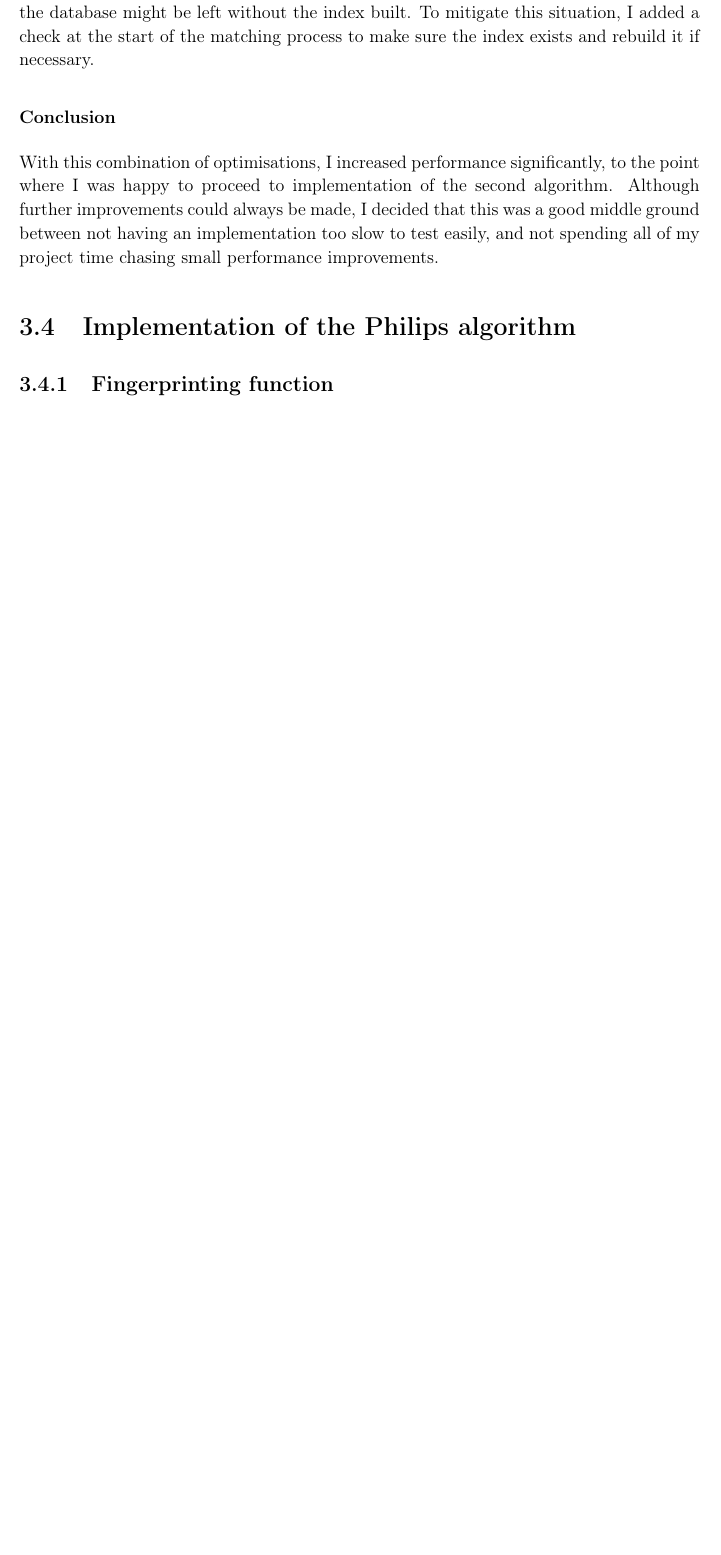
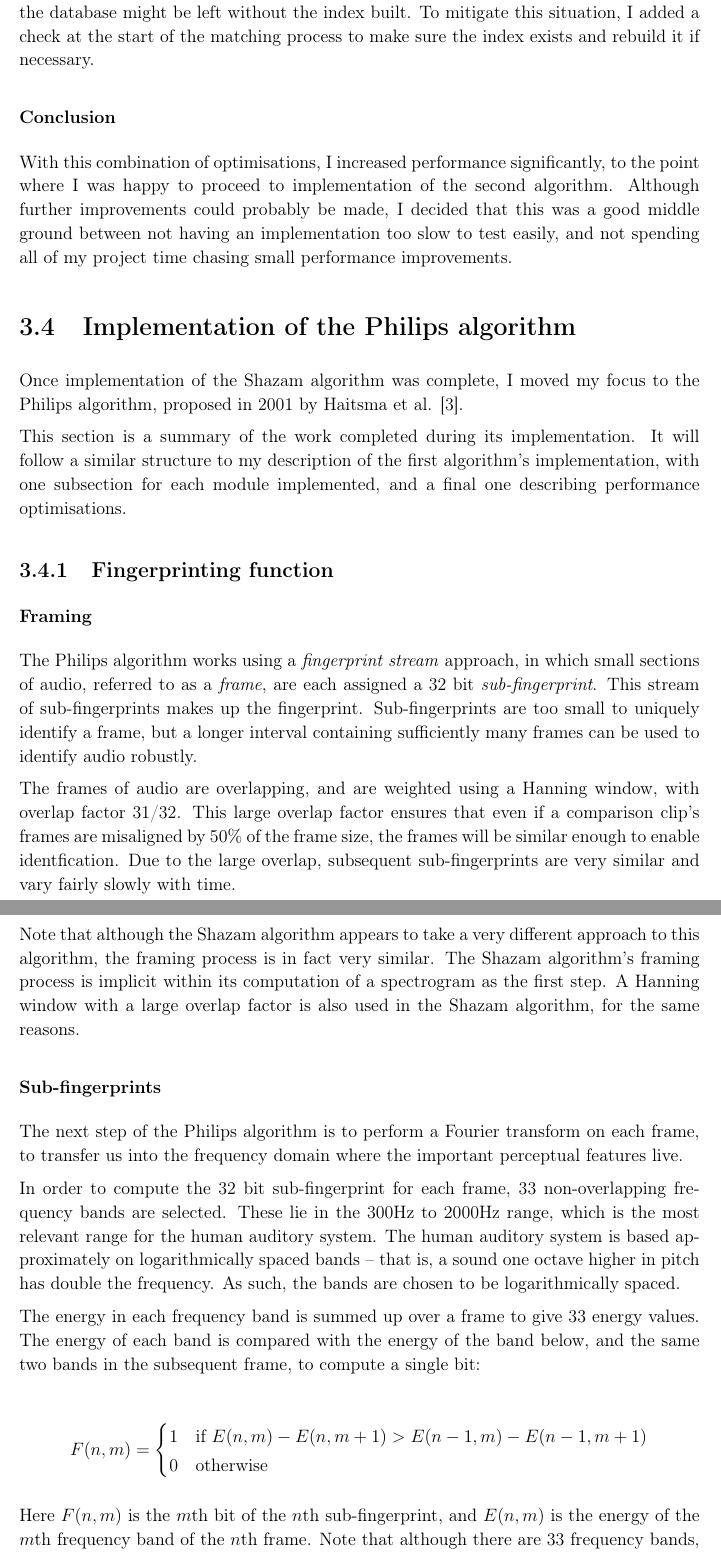
Before and after one commit to olane/signature, a LaTeX thesis (docs/diss.tex): part of page 31 of 46 before the commit and two parts of pages 31 and 32 of 46 after it, the two joined at a grey line, cut so that both start at the same text, the shorter picture padded with empty space. Compiled offline with pdfLaTeX.

Commit message:
Philips algorithm fingerprinter section

```diff
--- a/docs/diss.tex
+++ b/docs/diss.tex
@@ -667,14 +669,46 @@ One possible problem with this approach is that if the registration process is i
 
 \subsubsection{Conclusion}
 
-With this combination of optimisations, I increased performance significantly, to the point where I was happy to proceed to implementation of the second algorithm. Although further improvements could always be made, I decided that this was a good middle ground between not having an implementation too slow to test easily, and not spending all of my project time chasing small performance improvements.
+With this combination of optimisations, I increased performance significantly, to the point where I was happy to proceed to implementation of the second algorithm. Although further improvements could probably be made, I decided that this was a good middle ground between not having an implementation too slow to test easily, and not spending all of my project time chasing small performance improvements.
 
 
 
 \section{Implementation of the Philips algorithm}
 \label{section:philips}
 
+Once implementation of the Shazam algorithm was complete, I moved my focus to the Philips algorithm, proposed in 2001 by Haitsma et al. \cite{Haitsma02}.
+
+This section is a summary of the work completed during its implementation. It will follow a similar structure to my description of the first algorithm's implementation, with one subsection for each module implemented, and a final one describing performance optimisations.
+
+
 \subsection{Fingerprinting function}
+
+\subsubsection{Framing}
+
+The Philips algorithm works using a \textit{fingerprint stream} approach, in which small sections of audio, referred to as a \textit{frame}, are each assigned a 32 bit \textit{sub-fingerprint}. This stream of sub-fingerprints makes up the fingerprint. Sub-fingerprints are too small to uniquely identify a frame, but a longer interval containing sufficiently many frames can be used to identify audio robustly.
+
+The frames of audio are overlapping, and are weighted using a Hanning window, with overlap factor 31/32. This large overlap factor ensures that even if a comparison clip's frames are misaligned by 50\% of the frame size, the frames will be similar enough to enable identfication. Due to the large overlap, subsequent sub-fingerprints are very similar and vary fairly slowly with time.
+
+Note that although the Shazam algorithm appears to take a very different approach to this algorithm, the framing process is in fact very similar. The Shazam algorithm's framing process is implicit within its computation of a spectrogram as the first step. A Hanning window with a large overlap factor is also used in the Shazam algorithm, for the same reasons.
+
+\subsubsection{Sub-fingerprints}
+
+The next step of the Philips algorithm is to perform a Fourier transform on each frame, to transfer us into the frequency domain where the important perceptual features live.
+
+In order to compute the 32 bit sub-fingerprint for each frame, 33 non-overlapping frequency bands are selected. These lie in the 300Hz to 2000Hz range, which is the most relevant range for the human auditory system. The human auditory system is based approximately on logarithmically spaced bands -- that is, a sound one octave higher in pitch has double the frequency. As such, the bands are chosen to be logarithmically spaced.
+
+The energy in each frequency band is summed up over a frame to give 33 energy values. The energy of each band is compared with the energy of the band below, and the same two bands in the subsequent frame, to compute a single bit:
+
+\begin{align*}
+  F(n,m)=
+  \begin{cases}
+      1 & \text{if } E(n,m)-E(n,m+1) > E(n-1,m)-E(n-1,m+1)\\
+      0 & \text{otherwise}
+  \end{cases}
+\end{align*}
+
+Here $F(n,m)$ is the $m$th bit of the $n$th sub-fingerprint, and $E(n,m)$ is the energy of the $m$th frequency band of the $n$th frame. Note that although there are 33 frequency bands, only 32 bits can be calculated because each bit depends on two bands.
+
 \subsection{Database}
 \subsection{Registrar}
 
```
Also changed, not shown: docs/diss.tex (2 more changed lines).
